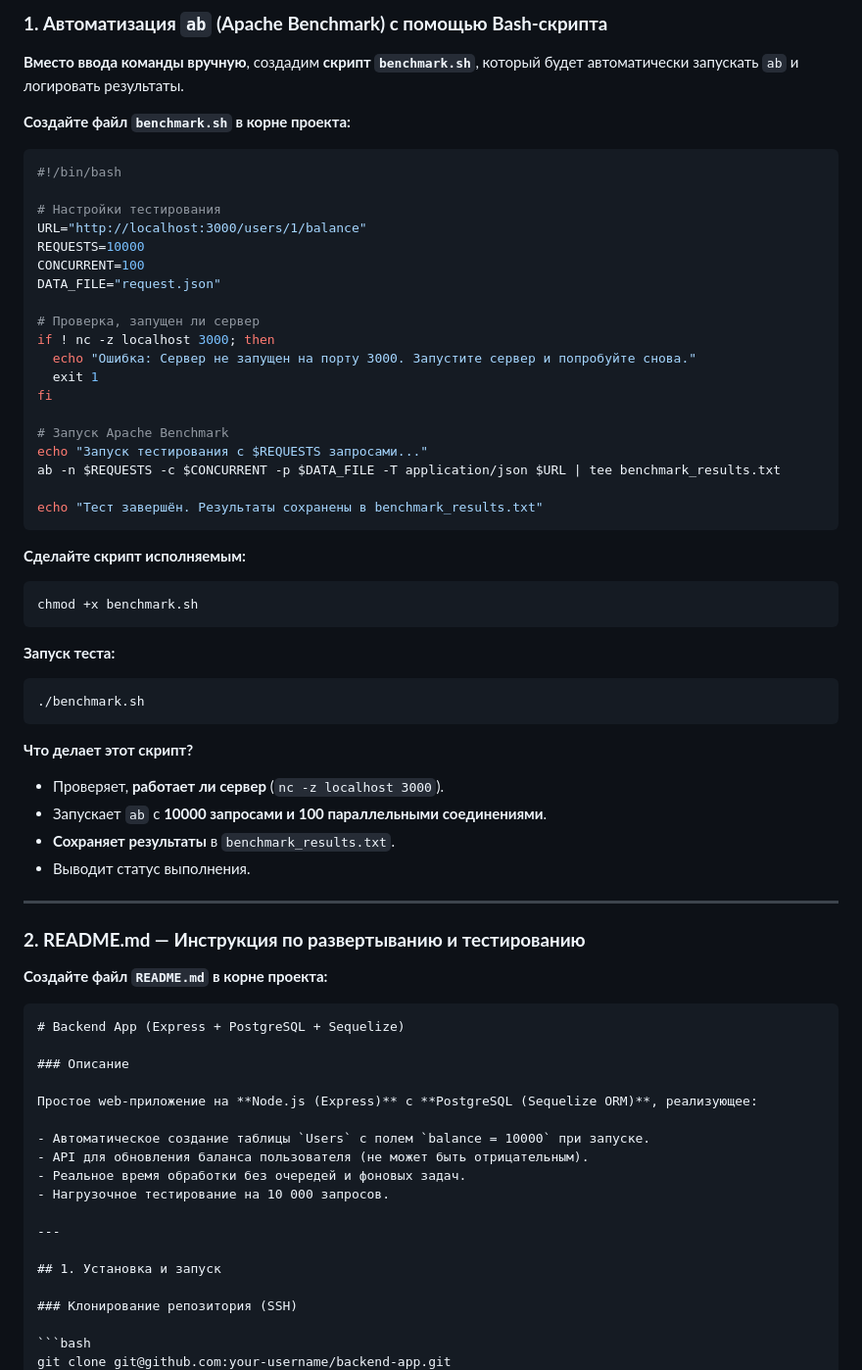
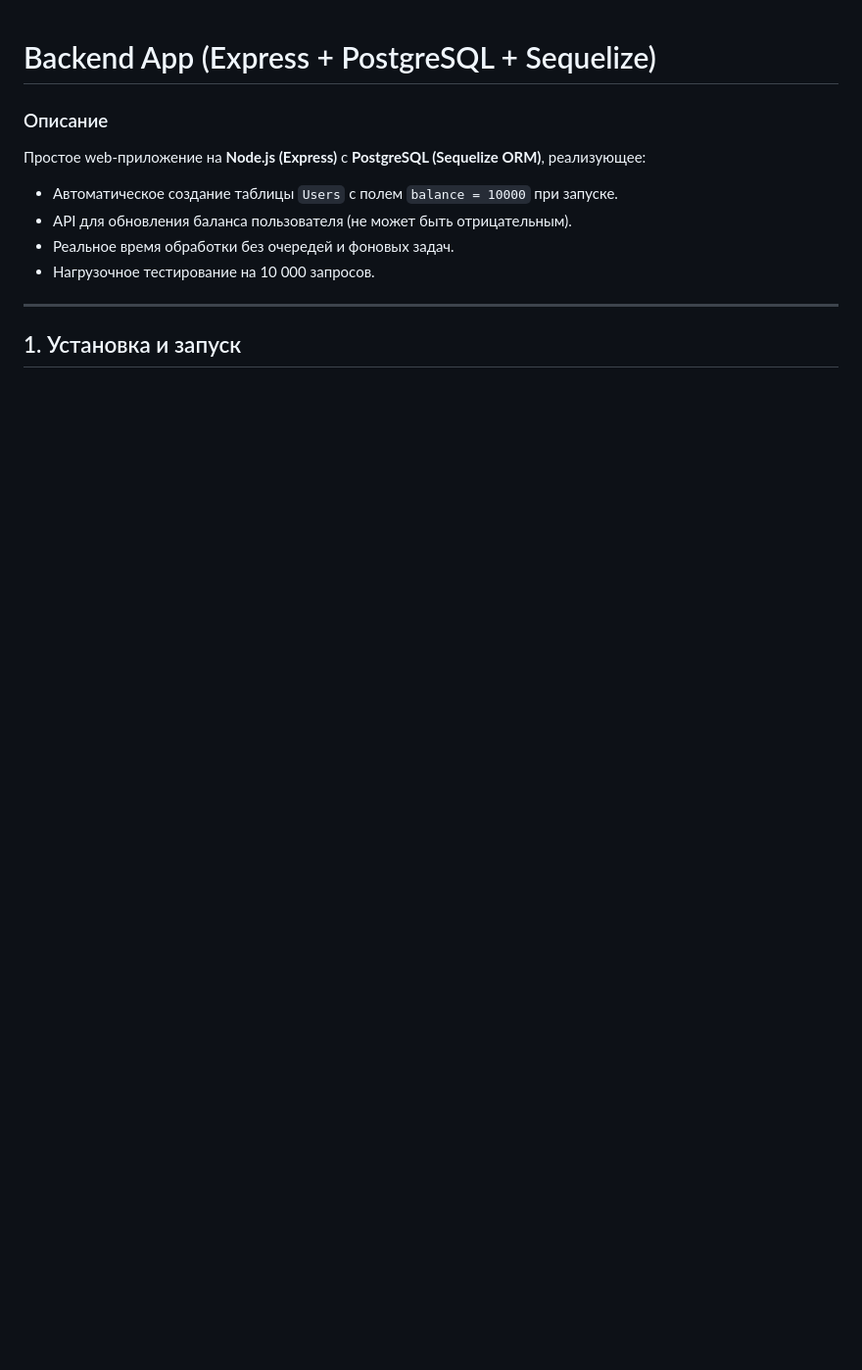
Before and after one commit to tsikhavi/backend-app, a Markdown page: README.md, the part around the change. Shown at 98% size. GitHub-like rendering; blank space fills up the shorter version.

`````diff
--- a/README.md
+++ b/README.md
@@ -1,57 +1,3 @@
-### **1. Автоматизация `ab` (Apache Benchmark) с помощью Bash-скрипта**
-
-**Вместо ввода команды вручную**, создадим **скрипт `benchmark.sh`**, который будет автоматически запускать `ab` и логировать результаты.
-
-**Создайте файл `benchmark.sh` в корне проекта:**
-
-```bash
-#!/bin/bash
-
-# Настройки тестирования
-URL="http://localhost:3000/users/1/balance"
-REQUESTS=10000
-CONCURRENT=100
-DATA_FILE="request.json"
-
-# Проверка, запущен ли сервер
-if ! nc -z localhost 3000; then
-  echo "Ошибка: Сервер не запущен на порту 3000. Запустите сервер и попробуйте снова."
-  exit 1
-fi
-
-# Запуск Apache Benchmark
-echo "Запуск тестирования с $REQUESTS запросами..."
-ab -n $REQUESTS -c $CONCURRENT -p $DATA_FILE -T application/json $URL | tee benchmark_results.txt
-
-echo "Тест завершён. Результаты сохранены в benchmark_results.txt"
-```
-
-**Сделайте скрипт исполняемым:**
-
-```bash
-chmod +x benchmark.sh
-```
-
-**Запуск теста:**
-
-```bash
-./benchmark.sh
-```
-
-**Что делает этот скрипт?**
-
-- Проверяет, **работает ли сервер** (`nc -z localhost 3000`).
-- Запускает `ab` с **10000 запросами и 100 параллельными соединениями**.
-- **Сохраняет результаты** в `benchmark_results.txt`.
-- Выводит статус выполнения.
-
----
-
-### **2. README.md — Инструкция по развертыванию и тестированию**
-
-**Создайте файл `README.md` в корне проекта:**
-
-````markdown
 # Backend App (Express + PostgreSQL + Sequelize)
 
 ### Описание
`````
